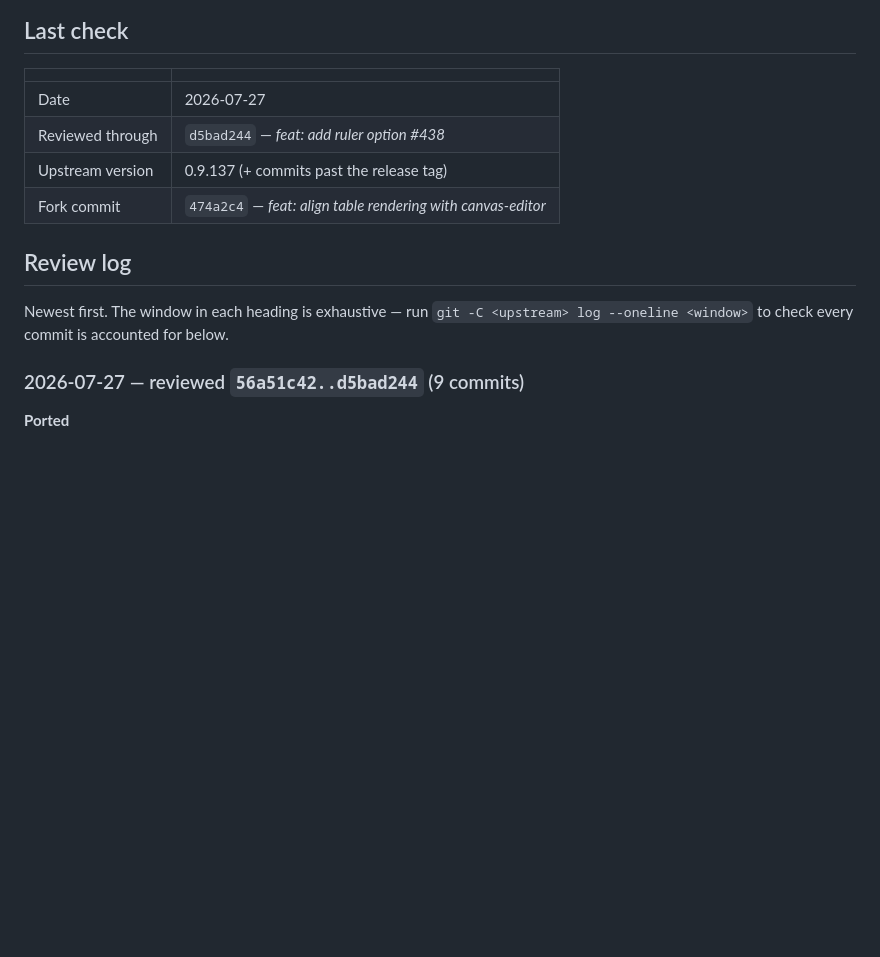
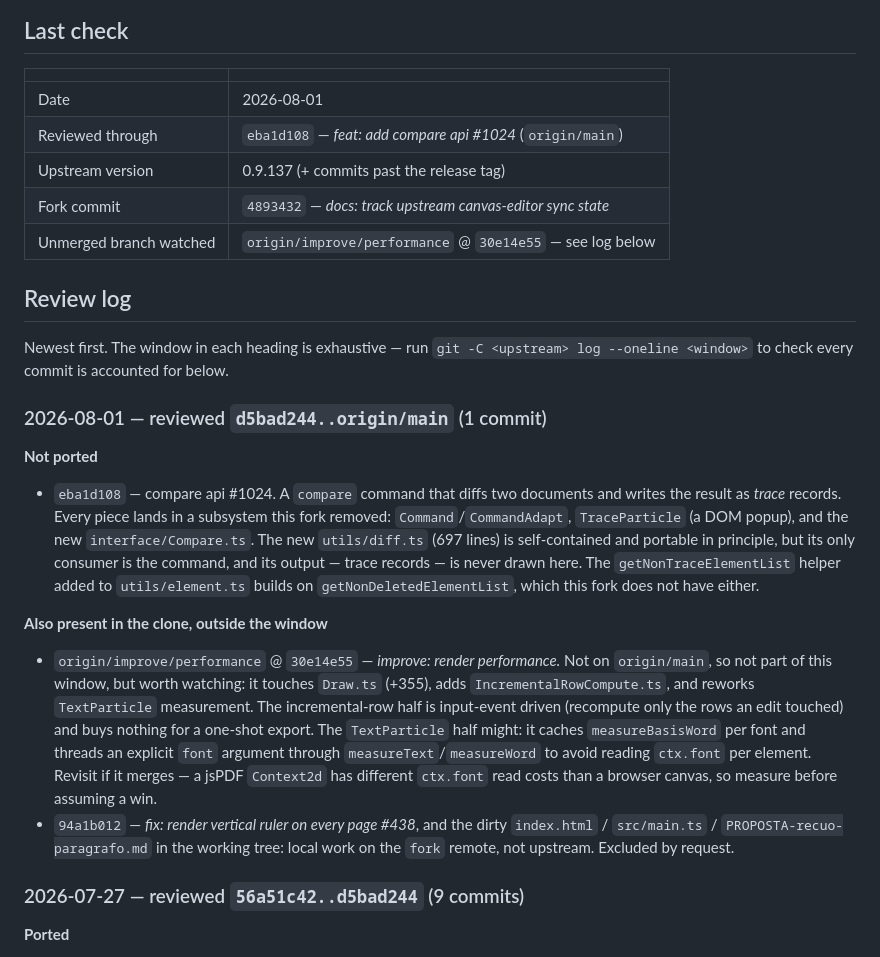
Before and after one commit to douglasmatheus/canvas-editor-pdf, a Markdown page: UPSTREAM.md, the part around one of its changes. Rendered like a GitHub page; blank space fills up the shorter version.

Commit message:
docs: review upstream through eba1d108 (nothing to port)
Upstream main had exactly one new commit since d5bad244: eba1d108 (compare api #1024). Not ported — it diffs two documents into trace records, and every piece lands in a subsystem this fork removed (Command/CommandAdapt, TraceParticle, and getNonDeletedElementList, which the fork lacks). Added a Compare/diff row to the subsystem table so future commits there are skipped on sight.

Also noted origin/improve/performance @ 30e14e55, an unmerged upstream branch reworking Draw.ts and TextParticle measurement, as a watch item — its TextParticle font-caching half may be worth porting if it merges.

Fixed the review commands to use origin/main instead of HEAD: the clone can sit on a local/fork branch, which both hides upstream commits and drags in ones that were never upstream. Added a --no-merged check for unmerged branches.

```diff
--- a/UPSTREAM.md
+++ b/UPSTREAM.md
@@ -32,16 +32,46 @@ ported.
 
 | | |
 |---|---|
-| Date | 2026-07-27 |
-| Reviewed through | `d5bad244` — *feat: add ruler option #438* |
+| Date | 2026-08-01 |
+| Reviewed through | `eba1d108` — *feat: add compare api #1024* (`origin/main`) |
 | Upstream version | 0.9.137 (+ commits past the release tag) |
-| Fork commit | `474a2c4` — *feat: align table rendering with canvas-editor* |
+| Fork commit | `4893432` — *docs: track upstream canvas-editor sync state* |
+| Unmerged branch watched | `origin/improve/performance` @ `30e14e55` — see log below |
 
 ## Review log
 
 Newest first. The window in each heading is exhaustive — run
 `git -C <upstream> log --oneline <window>` to check every commit is accounted
 for below.
+
+### 2026-08-01 — reviewed `d5bad244..origin/main` (1 commit)
+
+**Not ported**
+
+- `eba1d108` — compare api #1024. A `compare` command that diffs two documents
+  and writes the result as *trace* records. Every piece lands in a subsystem
+  this fork removed: `Command`/`CommandAdapt`, `TraceParticle` (a DOM popup),
+  and the new `interface/Compare.ts`. The new `utils/diff.ts` (697 lines) is
+  self-contained and portable in principle, but its only consumer is the
+  command, and its output — trace records — is never drawn here. The
+  `getNonTraceElementList` helper added to `utils/element.ts` builds on
+  `getNonDeletedElementList`, which this fork does not have either.
+
+**Also present in the clone, outside the window**
+
+- `origin/improve/performance` @ `30e14e55` — *improve: render performance.*
+  Not on `origin/main`, so not part of this window, but worth watching: it
+  touches `Draw.ts` (+355), adds `IncrementalRowCompute.ts`, and reworks
+  `TextParticle` measurement. The incremental-row half is input-event driven
+  (recompute only the rows an edit touched) and buys nothing for a one-shot
+  export. The `TextParticle` half might: it caches `measureBasisWord` per font
+  and threads an explicit `font` argument through `measureText`/`measureWord`
+  to avoid reading `ctx.font` per element. Revisit if it merges — a jsPDF
+  `Context2d` has different `ctx.font` read costs than a browser canvas, so
+  measure before assuming a win.
+- `94a1b012` — *fix: render vertical ruler on every page #438*, and the dirty
+  `index.html` / `src/main.ts` / `PROPOSTA-recuo-paragrafo.md` in the working
+  tree: local work on the `fork` remote, not upstream. Excluded by request.
 
 ### 2026-07-27 — reviewed `56a51c42..d5bad244` (9 commits)
 
```
Also changed, not shown: other parts of UPSTREAM.md (+16 -5 lines).
